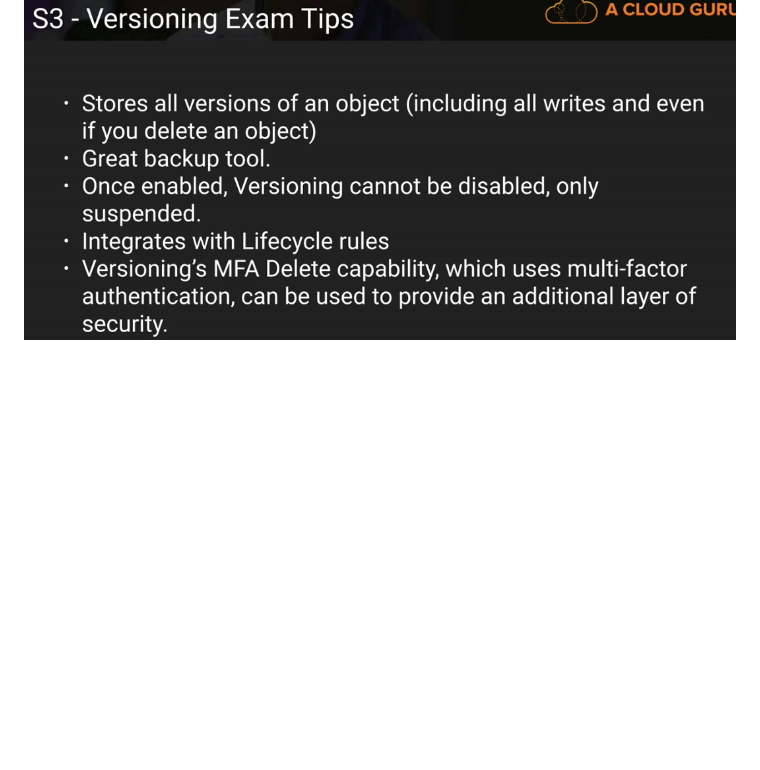
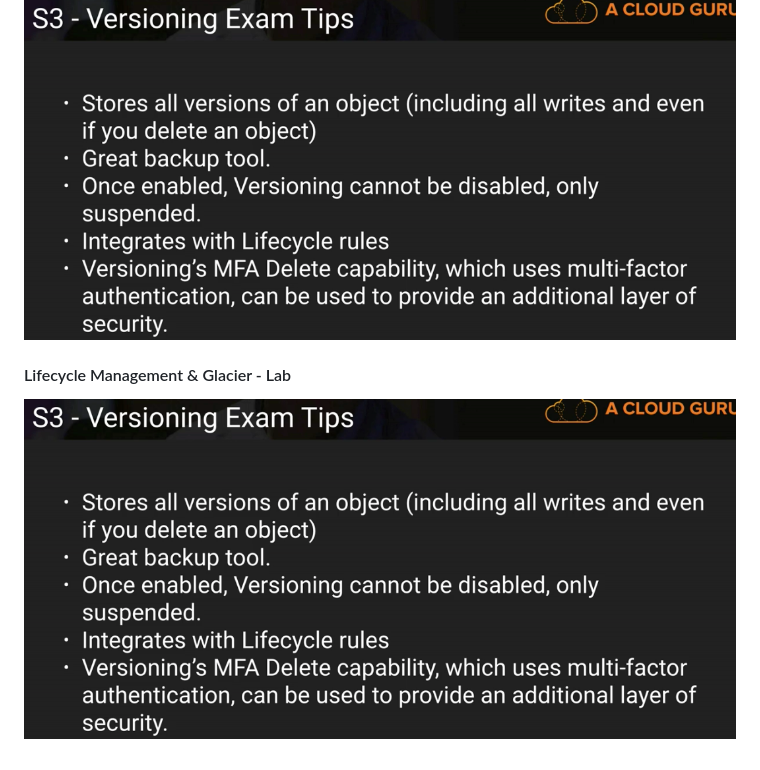
Before and after one commit to smalltide/aws-architect-associate, a Markdown page: README.md, the part around the change. Rendered like a GitHub page; blank space fills up the shorter version.

Commit message:
Lifecycle Management & Glacier - Lab

```diff
--- a/README.md
+++ b/README.md
@@ -92,3 +92,6 @@ https://aws.amazon.com/tw/certification/certified-solutions-architect-associate/
 #### Cross Region Replication
 https://aws.amazon.com/tw/answers/infrastructure-management/crr-monitor/
 ![](https://github.com/smalltide/aws-architect-associate/blob/master/img/s3-16.png "s3-17")
+
+#### Lifecycle Management & Glacier - Lab
+![](https://github.com/smalltide/aws-architect-associate/blob/master/img/s3-16.png "s3-18")
```
Also changed, not shown: img/s3-18.png (added).
